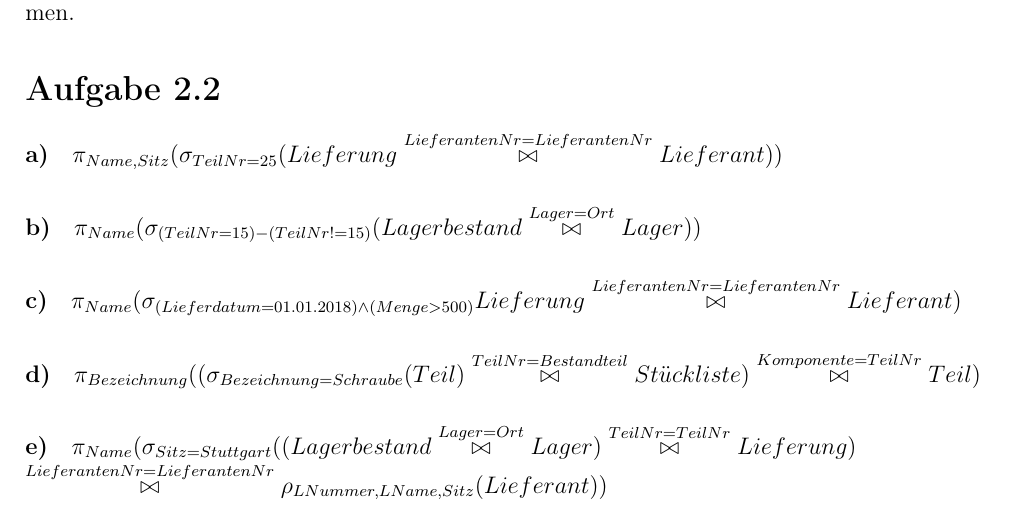
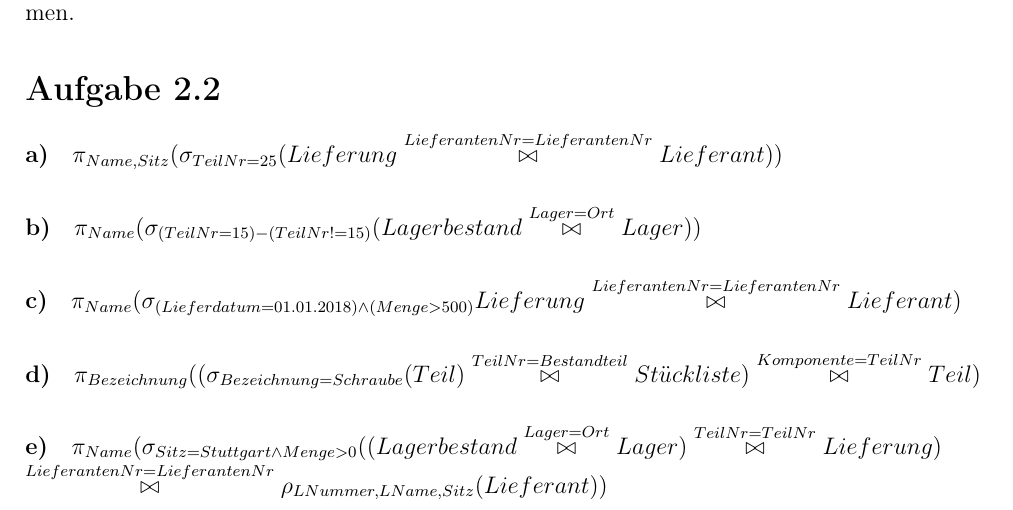
Before and after one commit to heilanls/mod-ss18, a LaTeX document (A02_Blosch_Heiland.tex): part of page 4 of 4, cut so that both start at the same text. Compiled offline with pdfLaTeX; an older LaTeX class or package is replaced by its successor.

Commit message:
error correction

```diff
--- a/A02_Blosch_Heiland.tex
+++ b/A02_Blosch_Heiland.tex
@@ -114,5 +114,5 @@
  	$\pi_{Bezeichnung}(\large(\sigma_{Bezeichnung=Schraube}(Teil) \overset{TeilNr = Bestandteil}{\bowtie} St"uckliste\large) \overset{Komponente = TeilNr}{\bowtie} Teil)$
 
  	\paragraph*{e)}
- 	$\pi_{Name}( \sigma_{Sitz = Stuttgart}((Lagerbestand \overset{Lager = Ort}{\bowtie} Lager) \overset{TeilNr = TeilNr}{\bowtie} Lieferung)\\ \overset{LieferantenNr = LieferantenNr}{\bowtie} \rho_{LNummer,LName,Sitz}(Lieferant))$
+ 	$\pi_{Name}( \sigma_{Sitz = Stuttgart \wedge Menge > 0}((Lagerbestand \overset{Lager = Ort}{\bowtie} Lager) \overset{TeilNr = TeilNr}{\bowtie} Lieferung)\\ \overset{LieferantenNr = LieferantenNr}{\bowtie} \rho_{LNummer,LName,Sitz}(Lieferant))$
  \end{document}
```
Also changed, not shown: A02_Blosch_Heiland.pdf, 2 other files.
